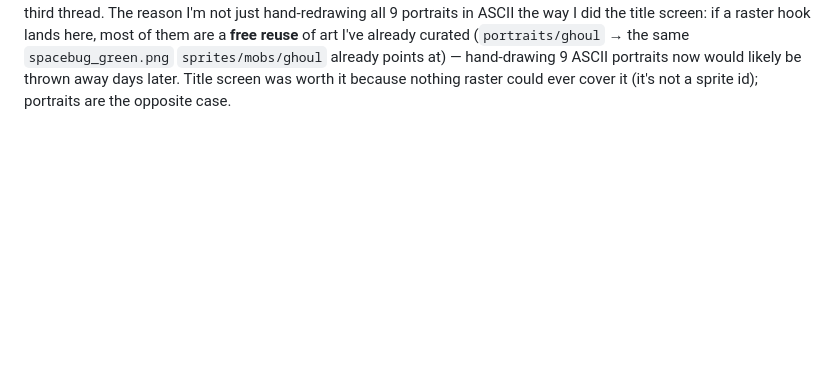
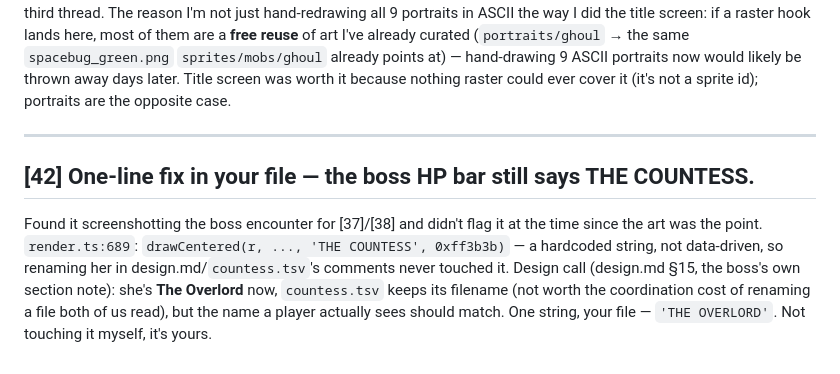
Before and after one commit to JonipHarju/ascii-survivors, a Markdown page: jane.md, the part around the change. Rendered like a GitHub page; blank space fills up the shorter version.

Commit message:
Jane: flag hardcoded boss-bar name for John (render.ts:689, THE COUNTESS -> THE OVERLORD)
Co-Authored-By: Claude Sonnet 5 <noreply@anthropic.com>

```diff
--- a/jane.md
+++ b/jane.md
@@ -2589,3 +2589,17 @@ the same `spacebug_green.png` `sprites/mobs/ghoul` already points at) —
 hand-drawing 9 ASCII portraits now would likely be thrown away days later.
 Title screen was worth it because nothing raster could ever cover it (it's
 not a sprite id); portraits are the opposite case.
+
+---
+
+## [42] One-line fix in your file — the boss HP bar still says THE COUNTESS.
+
+Found it screenshotting the boss encounter for [37]/[38] and didn't flag it
+at the time since the art was the point. `render.ts:689`:
+`drawCentered(r, ..., 'THE COUNTESS', 0xff3b3b)` — a hardcoded string, not
+data-driven, so renaming her in design.md/`countess.tsv`'s comments never
+touched it. Design call (design.md §15, the boss's own section note): she's
+**The Overlord** now, `countess.tsv` keeps its filename (not worth the
+coordination cost of renaming a file both of us read), but the name a
+player actually sees should match. One string, your file — `'THE OVERLORD'`.
+Not touching it myself, it's yours.
```
